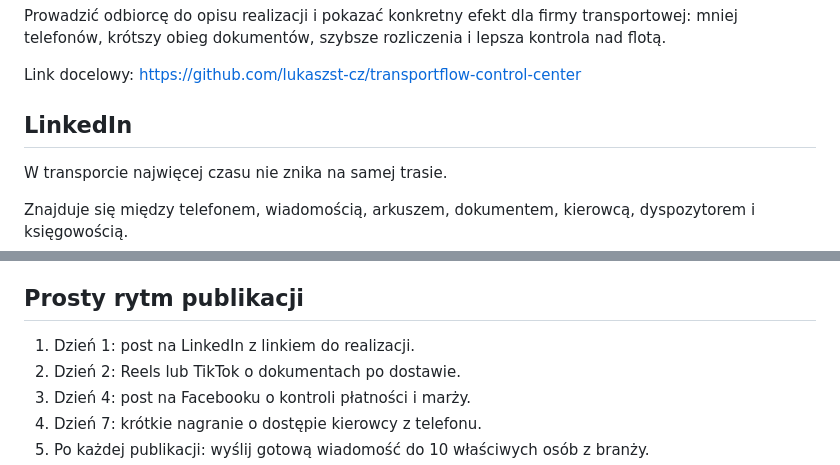
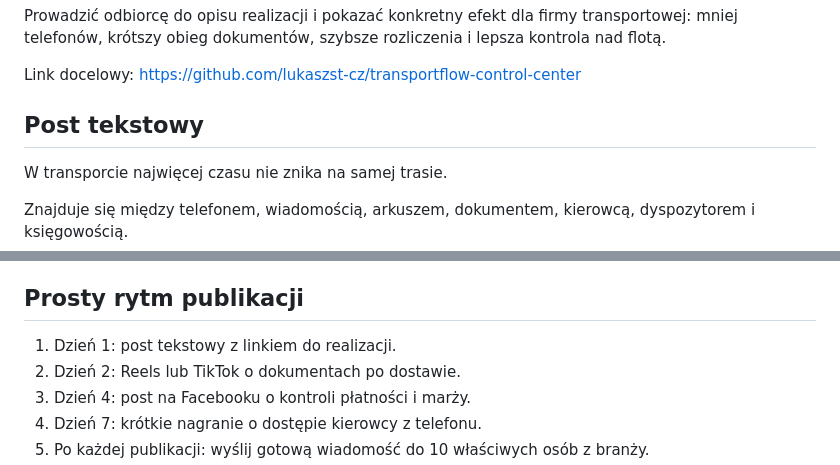
Before and after one commit to lukaszst-cz/operations-office-portfolio, a Markdown page: transportflow-control-center/SOCIAL_MEDIA_TRANSPORTFLOW.md, 2 parts joined by grey strips. Rendered like a GitHub page.

Commit message:
Uogólnij pakiet publikacji TransportFlow

```diff
--- a/transportflow-control-center/SOCIAL_MEDIA_TRANSPORTFLOW.md
+++ b/transportflow-control-center/SOCIAL_MEDIA_TRANSPORTFLOW.md
@@ -6,7 +6,7 @@ Prowadzić odbiorcę do opisu realizacji i pokazać konkretny efekt dla firmy tr
 
 Link docelowy: https://github.com/lukaszst-cz/transportflow-control-center
 
-## LinkedIn
+## Post tekstowy
 
 W transporcie najwięcej czasu nie znika na samej trasie.
 
@@ -78,7 +78,7 @@ Cześć, przygotowałem demonstrację systemu dla firm transportowych. Pokazuje
 
 ## Prosty rytm publikacji
 
-1. Dzień 1: post na LinkedIn z linkiem do realizacji.
+1. Dzień 1: post tekstowy z linkiem do realizacji.
 2. Dzień 2: Reels lub TikTok o dokumentach po dostawie.
 3. Dzień 4: post na Facebooku o kontroli płatności i marży.
 4. Dzień 7: krótkie nagranie o dostępie kierowcy z telefonu.
```
